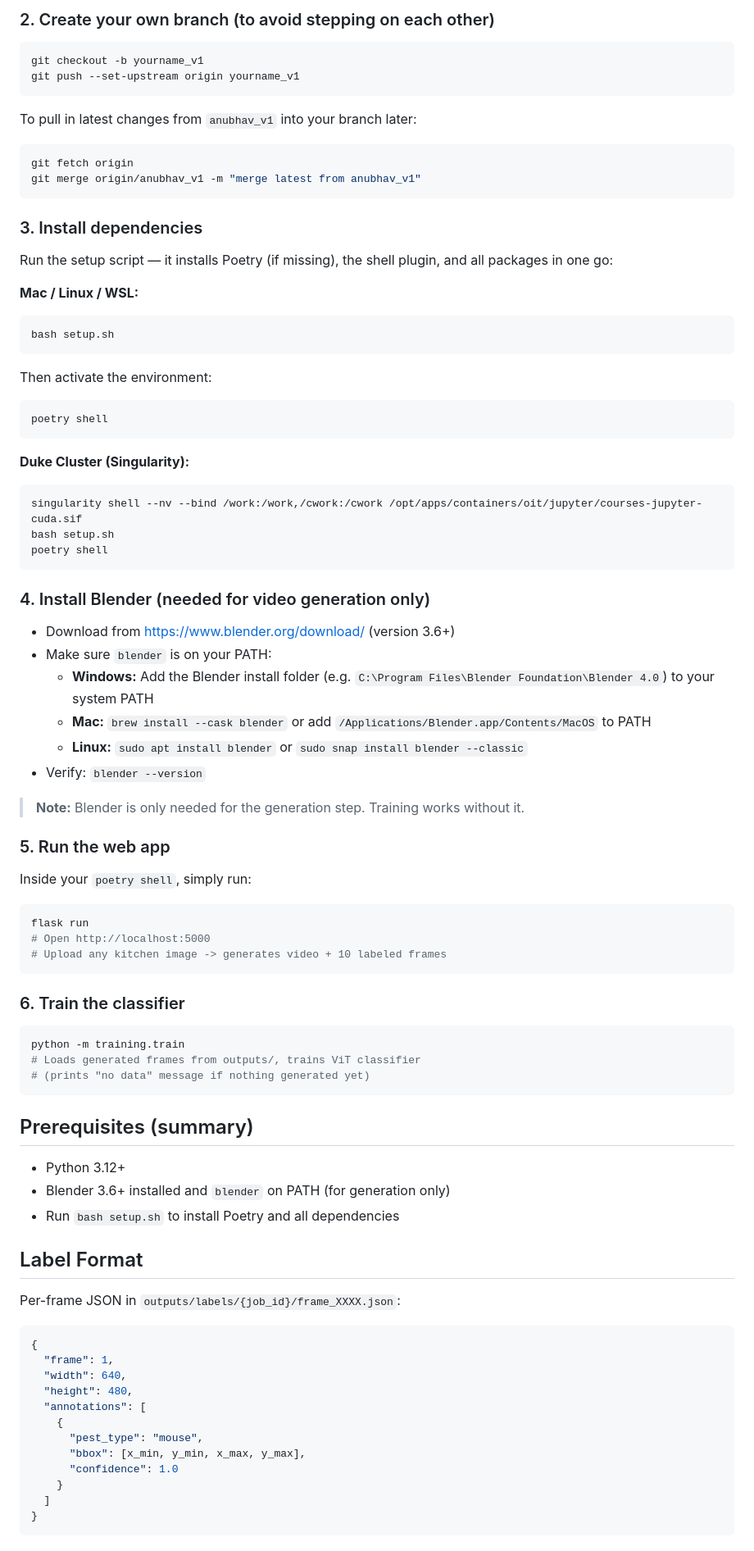
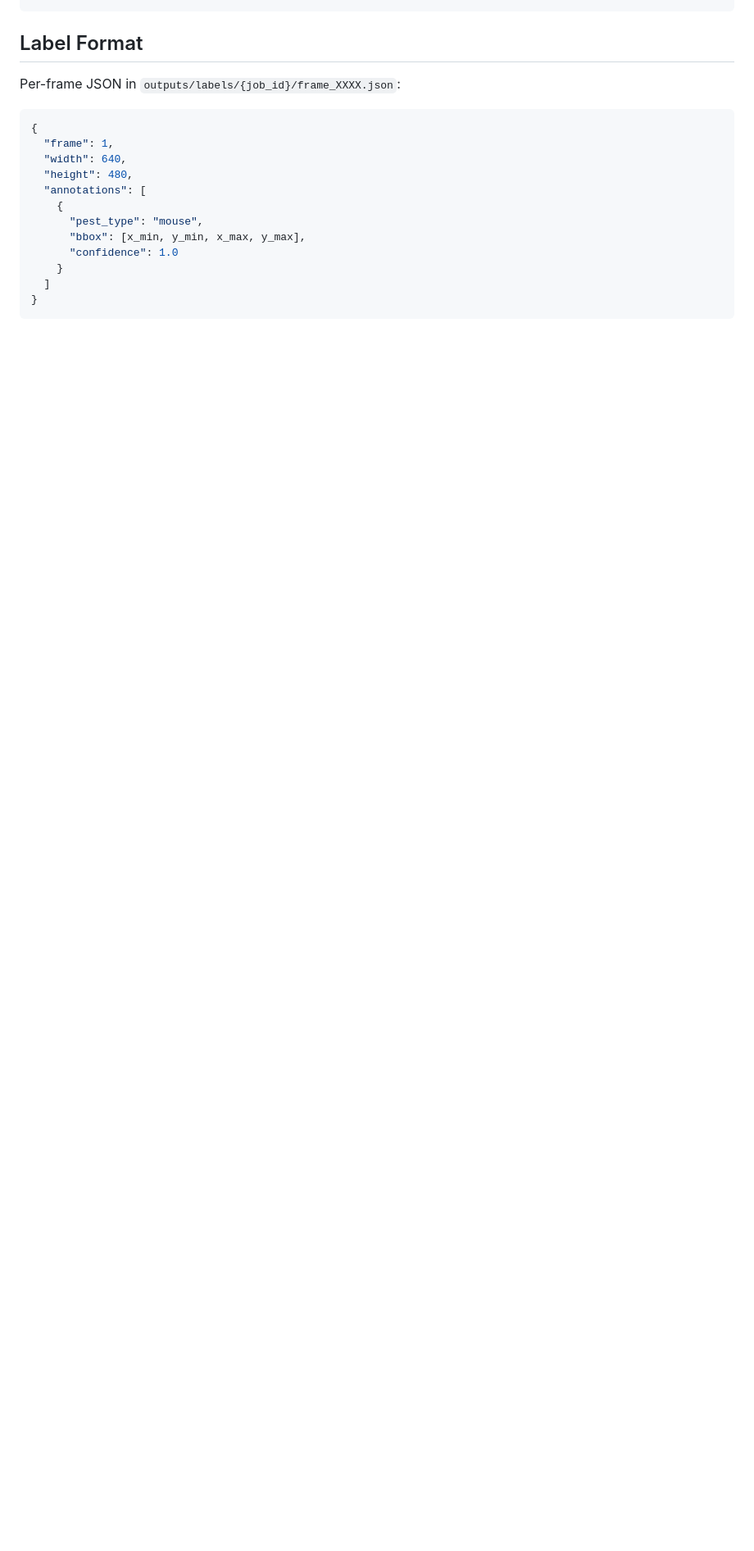
Before and after one commit to adR6x/synthetic_pest_detection, a Markdown page: README.md, the part around one of its changes. Shown at 82% size. GitHub-like rendering; blank space fills up the shorter version.

````diff
--- a/README.md
+++ b/README.md
@@ -85,72 +83,3 @@ git pull
-### 2. Create your own branch (to avoid stepping on each other)
-
-```bash
-git checkout -b yourname_v1
-git push --set-upstream origin yourname_v1
-```
-
-To pull in latest changes from `anubhav_v1` into your branch later:
-
-```bash
-git fetch origin
-git merge origin/anubhav_v1 -m "merge latest from anubhav_v1"
-```
-
-### 3. Install dependencies
-
-Run the setup script — it installs Poetry (if missing), the shell plugin, and all packages in one go:
-
-**Mac / Linux / WSL:**
-```bash
-bash setup.sh
-```
-
-Then activate the environment:
-```bash
-poetry shell
-```
-
-**Duke Cluster (Singularity):**
-```bash
-singularity shell --nv --bind /work:/work,/cwork:/cwork /opt/apps/containers/oit/jupyter/courses-jupyter-cuda.sif
-bash setup.sh
-poetry shell
-```
-
-### 4. Install Blender (needed for video generation only)
-
-- Download from https://www.blender.org/download/ (version 3.6+)
-- Make sure `blender` is on your PATH:
-  - **Windows:** Add the Blender install folder (e.g. `C:\Program Files\Blender Foundation\Blender 4.0`) to your system PATH
-  - **Mac:** `brew install --cask blender` or add `/Applications/Blender.app/Contents/MacOS` to PATH
-  - **Linux:** `sudo apt install blender` or `sudo snap install blender --classic`
-- Verify: `blender --version`
-
-> **Note:** Blender is only needed for the generation step. Training works without it.
-
-### 5. Run the web app
-
-Inside your `poetry shell`, simply run:
-
-```bash
-flask run
-# Open http://localhost:5000
-# Upload any kitchen image -> generates video + 10 labeled frames
-```
-
-### 6. Train the classifier
-
-```bash
-python -m training.train
-# Loads generated frames from outputs/, trains ViT classifier
-# (prints "no data" message if nothing generated yet)
-```
-
-## Prerequisites (summary)
-
-- Python 3.12+
-- Blender 3.6+ installed and `blender` on PATH (for generation only)
-- Run `bash setup.sh` to install Poetry and all dependencies
 
 ## Label Format
 
````
Also changed, not shown: other parts of README.md (+73 -75 lines).
